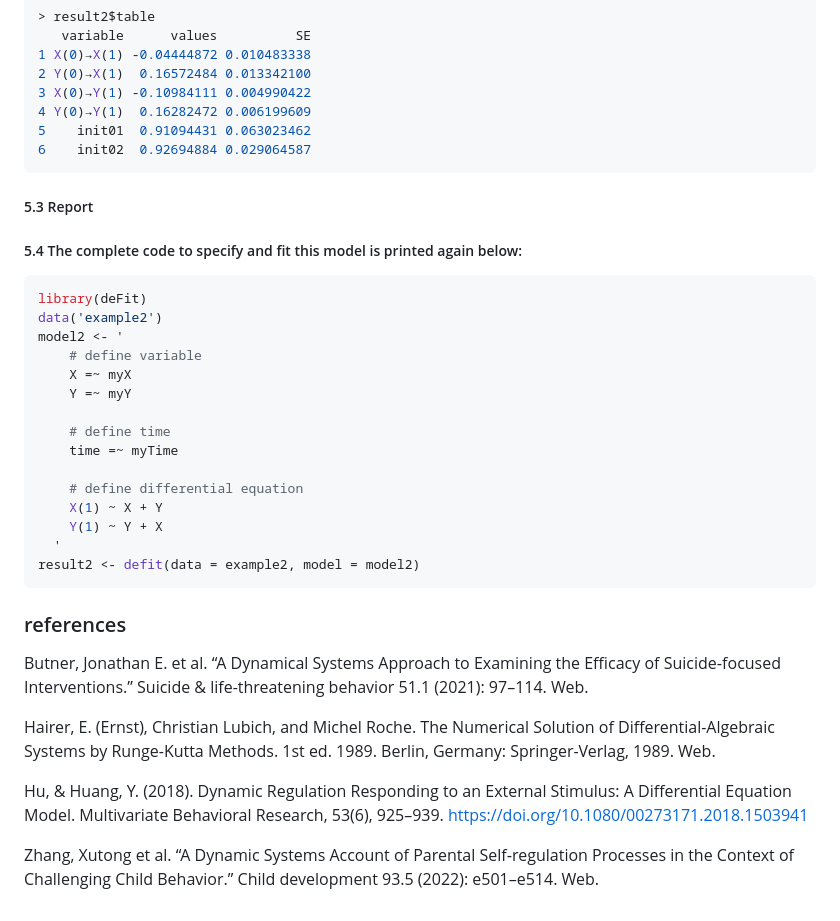
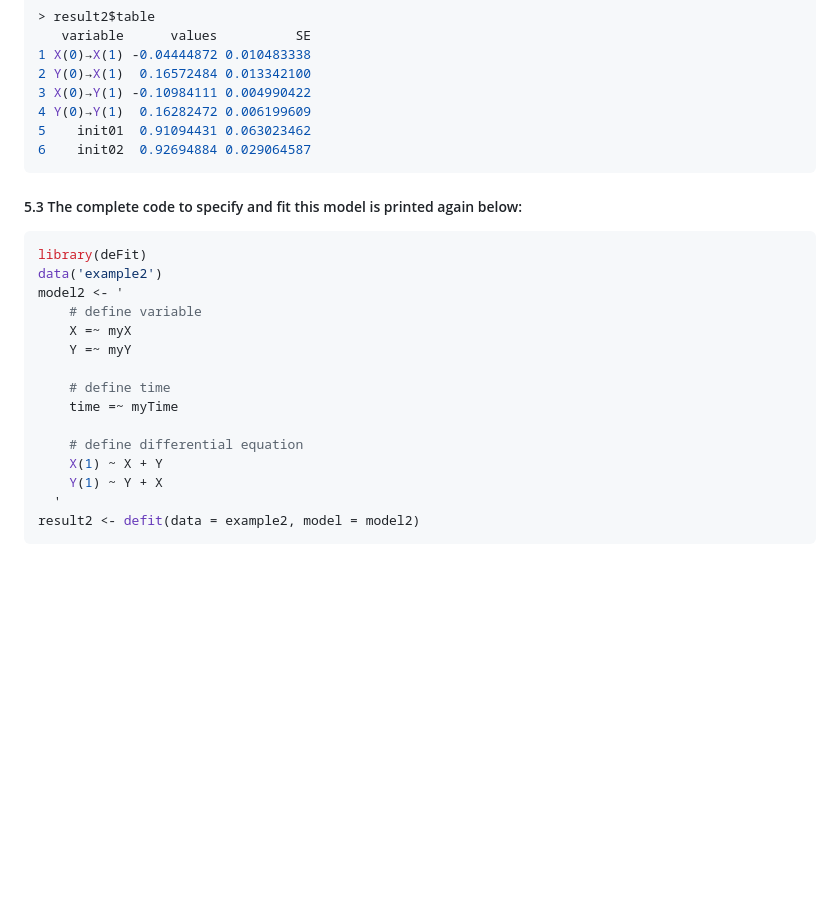
Before and after one commit to yueqinhu/defit, a Markdown page: Documents/UserGuideR.md, the part around the change. GitHub-like rendering; blank space fills up the shorter version.

````diff
--- a/Documents/UserGuideR.md
+++ b/Documents/UserGuideR.md
@@ -483,10 +483,8 @@ For the detials of the result, you can use  to print it.
 5    init01  0.91094431 0.063023462
 6    init02  0.92694884 0.029064587
 ```
-##### 5.3 Report
 
-
-##### 5.4 The complete code to specify and fit this model is printed again below:
+##### 5.3 The complete code to specify and fit this model is printed again below:
 
 ```R
 library(deFit)
@@ -505,15 +503,3 @@ model2 <- '
   '
 result2 <- defit(data = example2, model = model2)
 ```
-
-### references
-
-  Butner, Jonathan E. et al. “A Dynamical Systems Approach to Examining the Efficacy of Suicide‐focused Interventions.” Suicide & life-threatening behavior 51.1 (2021): 97–114. Web.
-
-
-Hairer, E. (Ernst), Christian Lubich, and Michel Roche. The Numerical Solution of Differential-Algebraic Systems by Runge-Kutta Methods. 1st ed. 1989. Berlin, Germany: Springer-Verlag, 1989. Web.
-
-Hu, & Huang, Y. (2018). Dynamic Regulation Responding to an External Stimulus: A Differential Equation Model. Multivariate Behavioral Research, 53(6), 925–939. <https://doi.org/10.1080/00273171.2018.1503941>
-
-
-  Zhang, Xutong et al. “A Dynamic Systems Account of Parental Self‐regulation Processes in the Context of Challenging Child Behavior.” Child development 93.5 (2022): e501–e514. Web.
````
